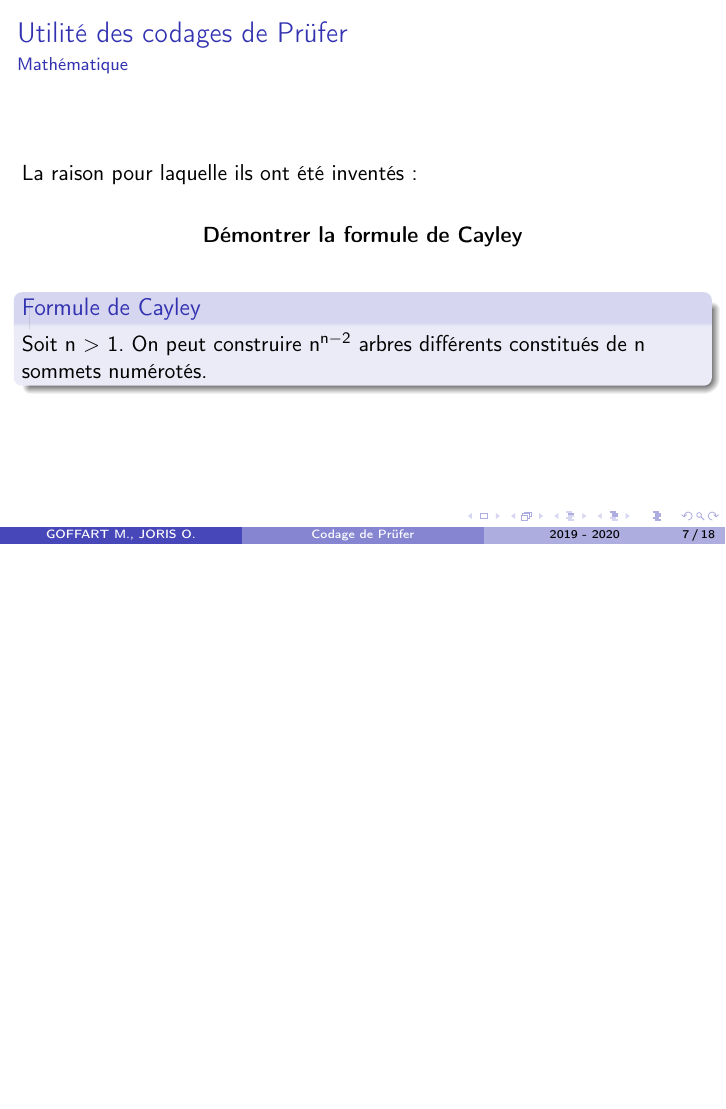
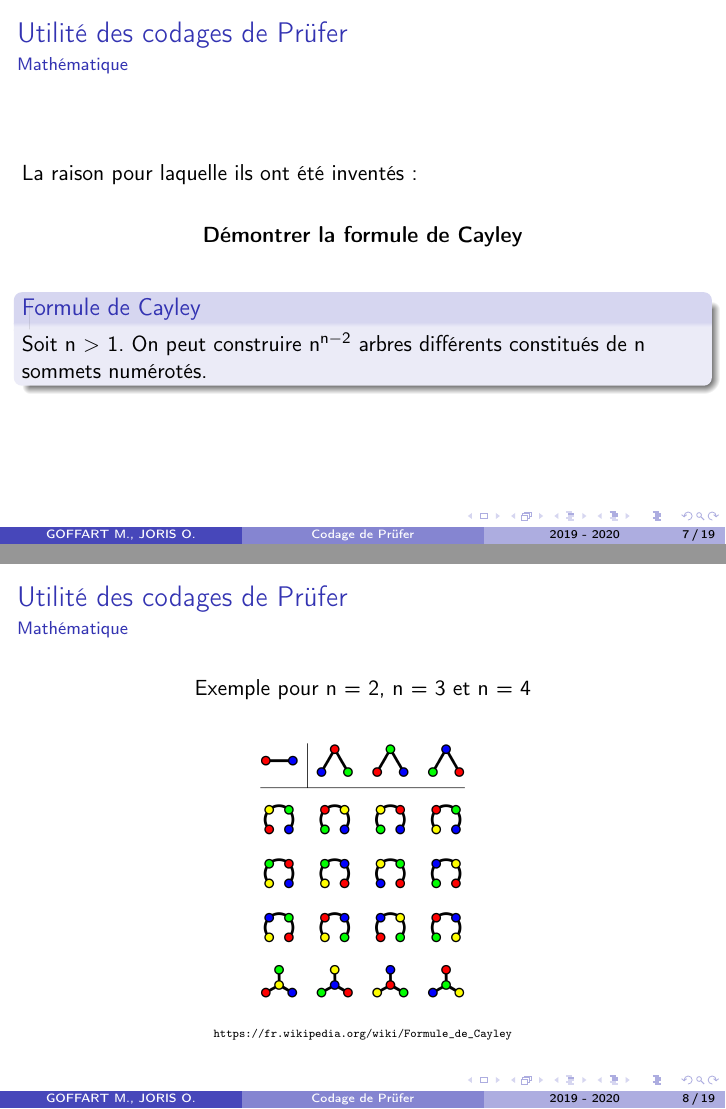
Before and after one commit to OlivierJoris/Codage-de-Prufer, LaTeX slides (presentation/presentation.tex): page 8 of 19 before the commit and pages 8 and 9 of 20 after it, the two joined at a grey line, the shorter picture padded with empty space. Compiled offline with pdfLaTeX.

Commit message:
Illustra° Cayley presenta°

```diff
--- a/presentation/presentation.tex
+++ b/presentation/presentation.tex
@@ -88,6 +88,23 @@ La raison pour laquelle ils ont été inventés :\\
 \begin{block}{Formule de Cayley}
 Soit n $>$ 1. On peut construire n$^{\text{n}-2}$ arbres différents constitués de n sommets numérotés.
 \end{block}
+
+\end{frame}
+
+\begin{frame}
+\frametitle{Utilité des codages de Prüfer}
+\framesubtitle{Mathématique}
+
+\begin{center}
+Exemple pour n = 2, n = 3 et n = 4
+\end{center}
+\begin{figure}[!ht] \center
+\includegraphics[scale=0.09]{cayley.png}
+\end{figure}
+
+\begin{center}
+\tiny{\url{https://fr.wikipedia.org/wiki/Formule_de_Cayley}}
+\end{center}
 
 \end{frame}
 
```
Also changed, not shown: presentation/cayley.png (added), presentation/presentation.pdf, 5 other files.
